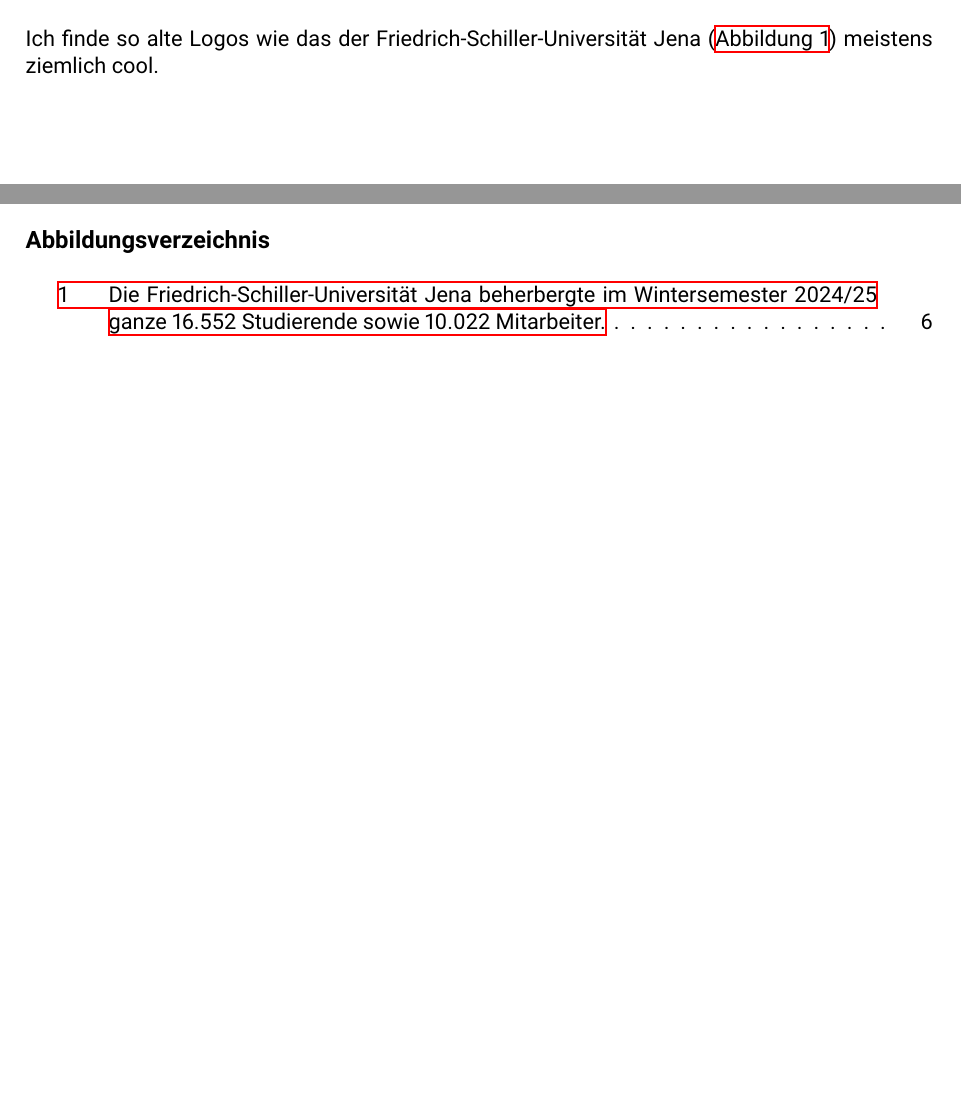
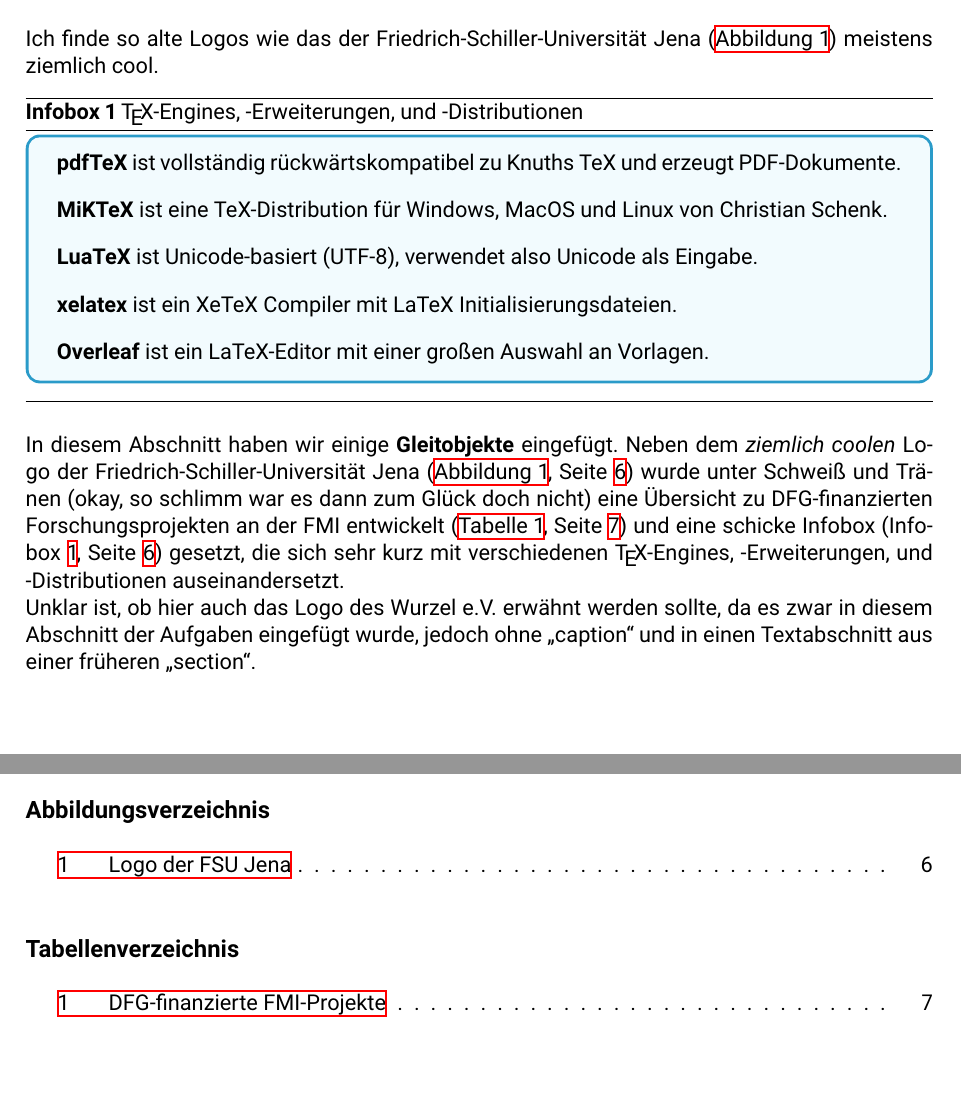
Before and after one commit to doktorstocktor/latex-grundkurs, a LaTeX document (Stock_Maximilian/protokoll/Protokoll.tex): two parts of pages 6 and 9 of 9, joined at a grey line, cut so that both start at the same text. Compiled offline with XeLaTeX.

Commit message:
Finished all exercises in section 3 until exercise 26.

```diff
--- a/Stock_Maximilian/protokoll/Protokoll.tex
+++ b/Stock_Maximilian/protokoll/Protokoll.tex
@@ -64,6 +64,12 @@
 \usepackage{pifont}
 \usepackage{rotating}
 \newcommand{\rotatehead}[1]{\rotatebox{45}{\parbox{1.2cm}{\raggedright\bfseries #1}}}
+
+%Gleitobjektumgebung für Infoboxen
+\usepackage{float}
+\floatstyle{ruled}
+\newfloat{infobox}{h}{loi}
+\floatname{infobox}{Infobox}
 
 
 
@@ -336,10 +343,25 @@
 
 
 
+\begin{infobox}[h]
+  \caption{\TeX-Engines, -Erweiterungen, und -Distributionen}
+  \label{inf:text_engines}
+  \begin{tcolorbox}[
+    colback=cyan!5!white,
+    colframe=cyan!80!black,
+    arc=2mm
+  ]
+    \textbf{pdfTeX} ist vollständig rückwärtskompatibel zu Knuths TeX und erzeugt PDF-Dokumente. \\ [10pt]
+    \textbf{MiKTeX} ist eine TeX-Distribution für Windows, MacOS und Linux von Christian Schenk. \\ [10pt]
+    \textbf{LuaTeX} ist Unicode-basiert (UTF-8), verwendet also Unicode als Eingabe. \\ [10pt]
+    \textbf{xelatex} ist ein XeTeX Compiler mit LaTeX Initialisierungsdateien. \\ [10pt]
+    \textbf{Overleaf} ist ein LaTeX-Editor mit einer großen Auswahl an Vorlagen.
+  \end{tcolorbox}
+\end{infobox}
 
 
-
-
+In diesem Abschnitt haben wir einige \textbf{Gleitobjekte} eingefügt. Neben dem \textit{ziemlich coolen} Logo der Friedrich-Schiller-Universität Jena (\autoref{fig:fsu_logo}, Seite \pageref{fig:fsu_logo}) wurde unter Schweiß und Tränen (okay, so schlimm war es dann zum Glück doch nicht) eine Übersicht zu DFG-finanzierten Forschungsprojekten an der FMI entwickelt (\autoref{tab:dfg_fmi}, Seite \pageref{tab:dfg_fmi}) und eine schicke Infobox (Infobox \ref{inf:text_engines}, Seite \pageref{inf:text_engines}) gesetzt, die sich sehr kurz mit verschiedenen \TeX-Engines, -Erweiterungen, und -Distributionen auseinandersetzt. \\
+Unklar ist, ob hier auch das Logo des Wurzel e.V. erwähnt werden sollte, da es zwar in diesem Abschnitt der Aufgaben eingefügt wurde, jedoch ohne \glqq caption\grqq\ und in einen Textabschnitt aus einer früheren \glqq section\grqq .
 
 
 
@@ -360,6 +389,7 @@
 
 \newpage
 \listoffigures
+\listoftables
 
 \label{LastPage} %Für Angabe der Gesamtseitenzahl in Fußzeile
 \end{document}
```
Also changed, not shown: Stock_Maximilian/protokoll/Protokoll.pdf, Stock_Maximilian/protokoll/Protokoll.tex (15 more changed lines), 4 other files.
